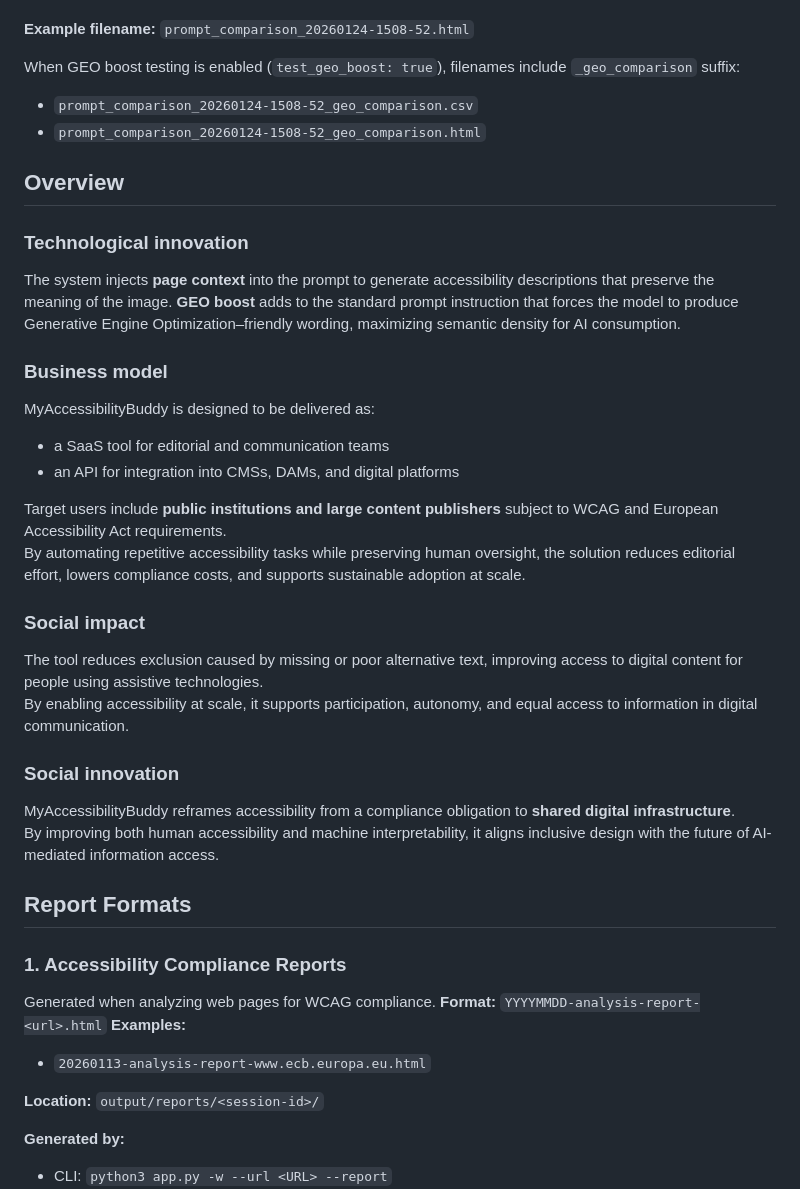
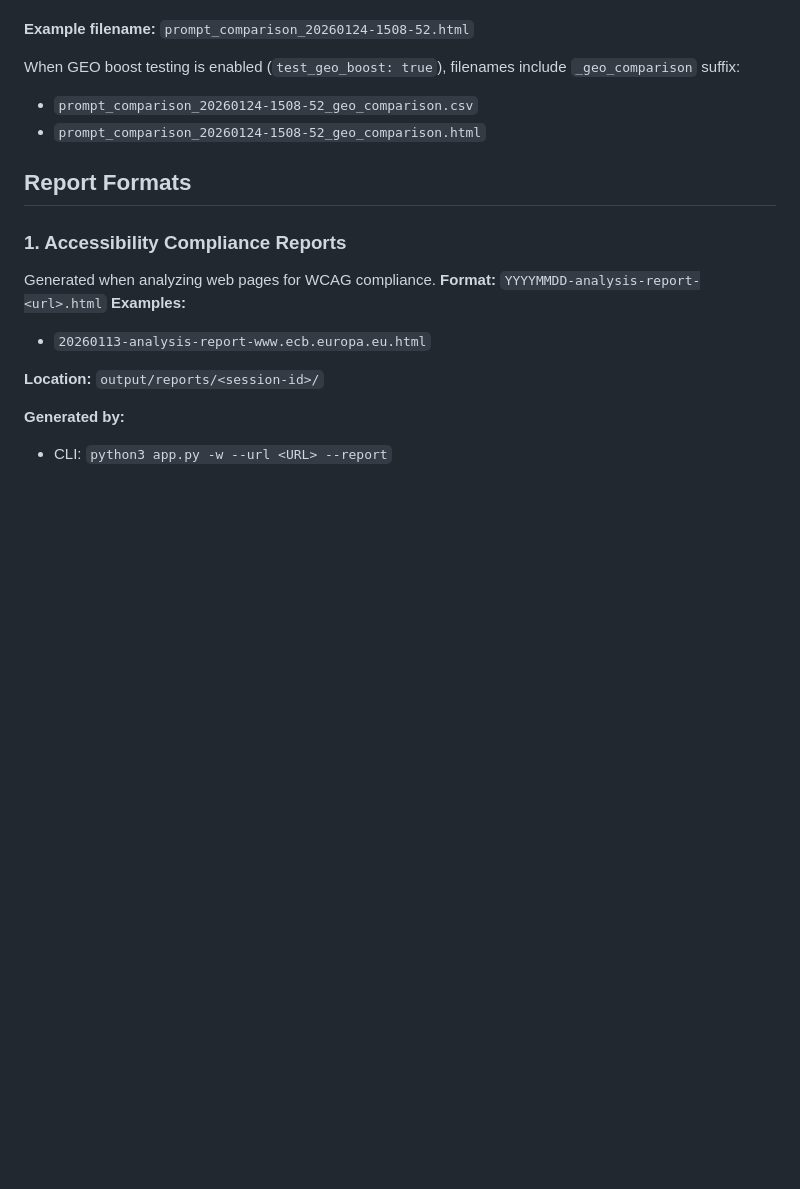
Before and after one commit to niclaus76/MyAccessibilityBuddy-hackathon, a Markdown page: README.md, the part around one of its changes. Rendered like a GitHub page; blank space fills up the shorter version.

```diff
--- a/README.md
+++ b/README.md
@@ -229,28 +266,6 @@ When GEO boost testing is enabled (`test_geo_boost: true`), filenames include `_
 - `prompt_comparison_20260124-1508-52_geo_comparison.csv`
 - `prompt_comparison_20260124-1508-52_geo_comparison.html`
 
-## Overview
-
-### Technological innovation
-The system injects **page context** into the prompt to generate accessibility descriptions that preserve the meaning of the image.
-**GEO boost** adds to the standard prompt instruction that forces the model to produce Generative Engine Optimization–friendly wording, maximizing semantic density for AI consumption.
-
-### Business model
-MyAccessibilityBuddy is designed to be delivered as:
-- a SaaS tool for editorial and communication teams
-- an API for integration into CMSs, DAMs, and digital platforms
-
-Target users include **public institutions and large content publishers** subject to WCAG and European Accessibility Act requirements.
-By automating repetitive accessibility tasks while preserving human oversight, the solution reduces editorial effort, lowers compliance costs, and supports sustainable adoption at scale.
-
-### Social impact
-The tool reduces exclusion caused by missing or poor alternative text, improving access to digital content for people using assistive technologies.
-By enabling accessibility at scale, it supports participation, autonomy, and equal access to information in digital communication.
-
-### Social innovation
-MyAccessibilityBuddy reframes accessibility from a compliance obligation to **shared digital infrastructure**.
-By improving both human accessibility and machine interpretability, it aligns inclusive design with the future of AI-mediated information access.
-
 ## Report Formats
 ### 1. Accessibility Compliance Reports
 Generated when analyzing web pages for WCAG compliance.
```
Also changed, not shown: other parts of README.md (+37 -0 lines), frontend/assets/Luna_1.png (added), 7 other files.
